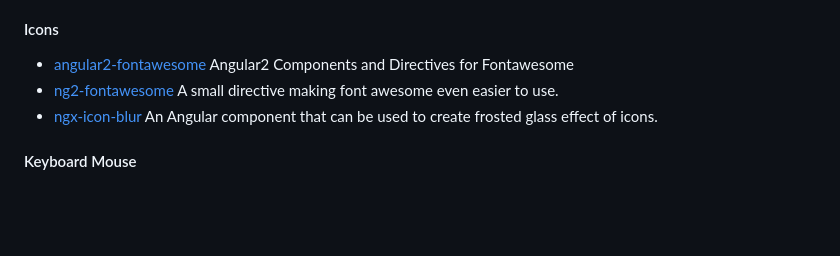
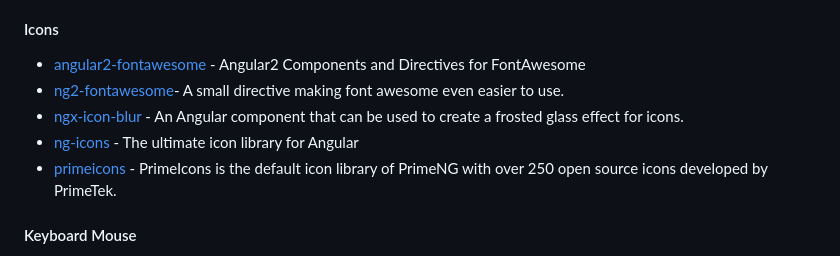
Before and after one commit to PatrickJS/awesome-angular, a Markdown page: README.md, the part around the change. GitHub-like rendering; blank space fills up the shorter version.

Commit message:
update icons section

```diff
--- a/README.md
+++ b/README.md
@@ -615,9 +615,11 @@ The HttpClient offers a simplified client HTTP API for Angular applications that
 
 #### Icons
 
-* [angular2-fontawesome](https://github.com/travelist/angular2-fontawesome) Angular2 Components and Directives for Fontawesome
-* [ng2-fontawesome](https://github.com/seiyria/ng2-fontawesome) A small directive making font awesome even easier to use.
-* [ngx-icon-blur](https://github.com/wadie/ngx-icon-blur) An Angular component that can be used to create frosted glass effect of icons.
+* [angular2-fontawesome](https://github.com/travelist/angular2-fontawesome) - Angular2 Components and Directives for FontAwesome
+* [ng2-fontawesome](https://github.com/seiyria/ng2-fontawesome)- A small directive making font awesome even easier to use.
+* [ngx-icon-blur](https://github.com/wadie/ngx-icon-blur) - An Angular component that can be used to create a frosted glass effect for icons.
+* [ng-icons](https://github.com/ng-icons/ng-icons) - The ultimate icon library for Angular
+* [primeicons](https://github.com/primefaces/primeicons) - PrimeIcons is the default icon library of PrimeNG with over 250 open source icons developed by PrimeTek.
 
 
 #### Keyboard Mouse
```
